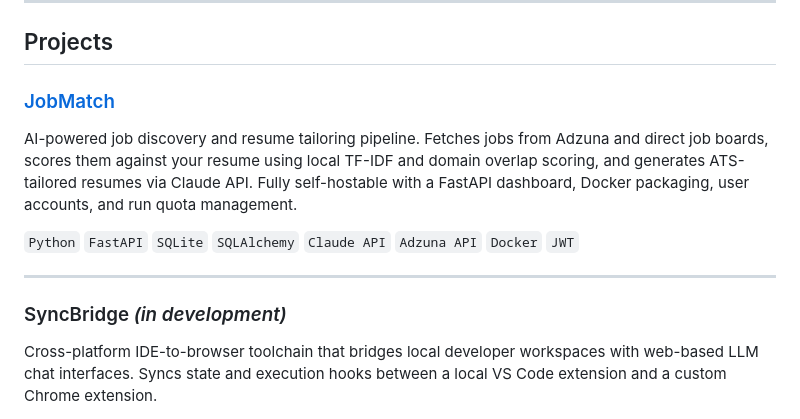
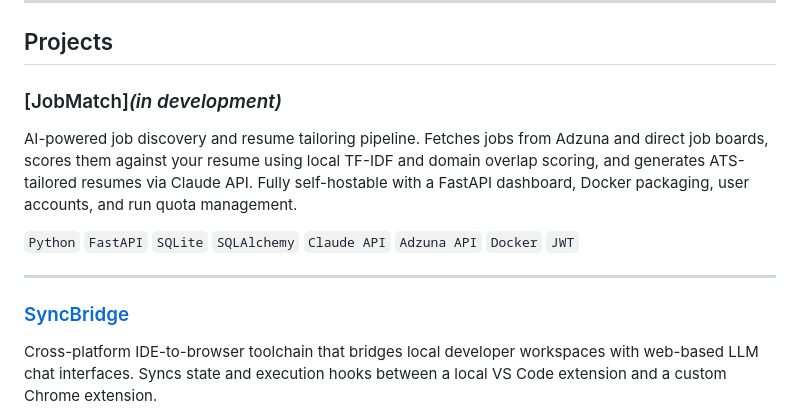
Before and after one commit to rehmansherazi/rehmansherazi.github.io, a Markdown page: README.md, the part around the change. Drawn GitHub-style.

Commit message:
Updated projects

```diff
--- a/README.md
+++ b/README.md
@@ -11,14 +11,14 @@ Ontario, Canada · [LinkedIn](https://linkedin.com/in/rahman-s-40b23a13) · rehm
 
 ## Projects
 
-### [JobMatch](https://github.com/rehmansherazi/jobmatch)
+### [JobMatch]*(in development)*
 AI-powered job discovery and resume tailoring pipeline. Fetches jobs from Adzuna and direct job boards, scores them against your resume using local TF-IDF and domain overlap scoring, and generates ATS-tailored resumes via Claude API. Fully self-hostable with a FastAPI dashboard, Docker packaging, user accounts, and run quota management.
 
 `Python` `FastAPI` `SQLite` `SQLAlchemy` `Claude API` `Adzuna API` `Docker` `JWT`
 
 ---
 
-### SyncBridge *(in development)*
+### [SyncBridge](https://github.com/rehmansherazi/syncbridge)
 Cross-platform IDE-to-browser toolchain that bridges local developer workspaces with web-based LLM chat interfaces. Syncs state and execution hooks between a local VS Code extension and a custom Chrome extension.
 
 `Node.js` `TypeScript` `VS Code Extension API` `Chrome Extension`
```
